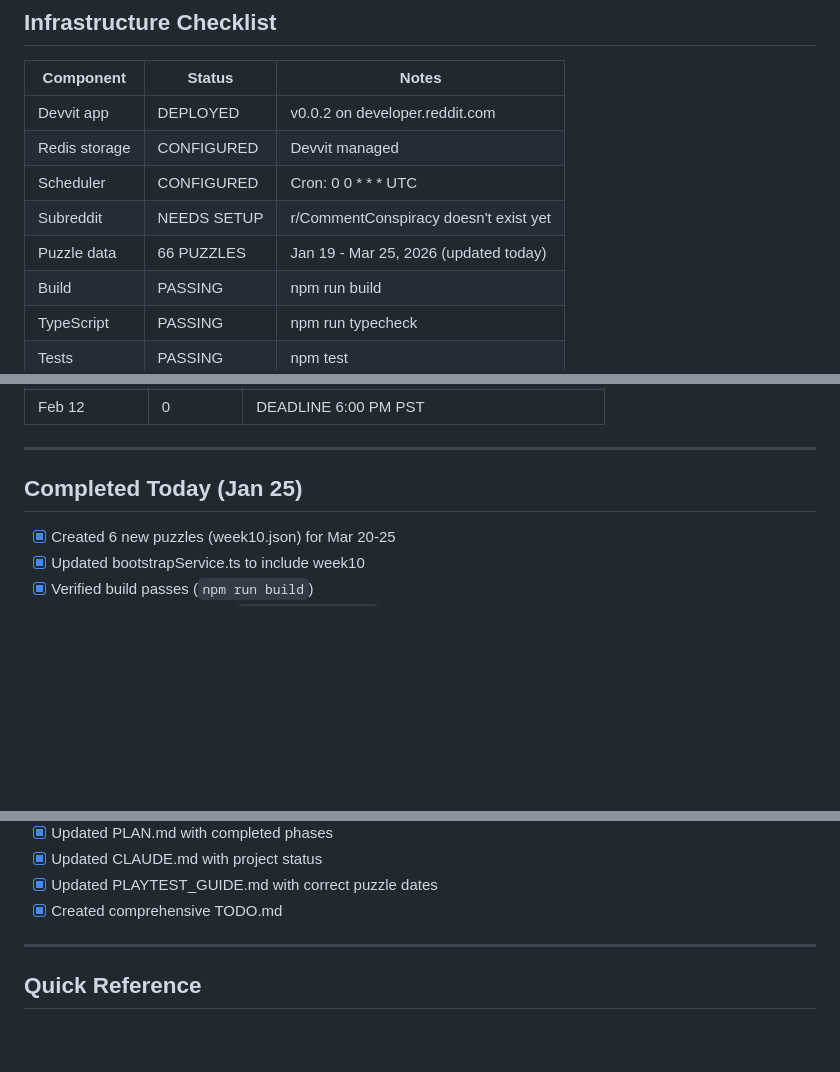
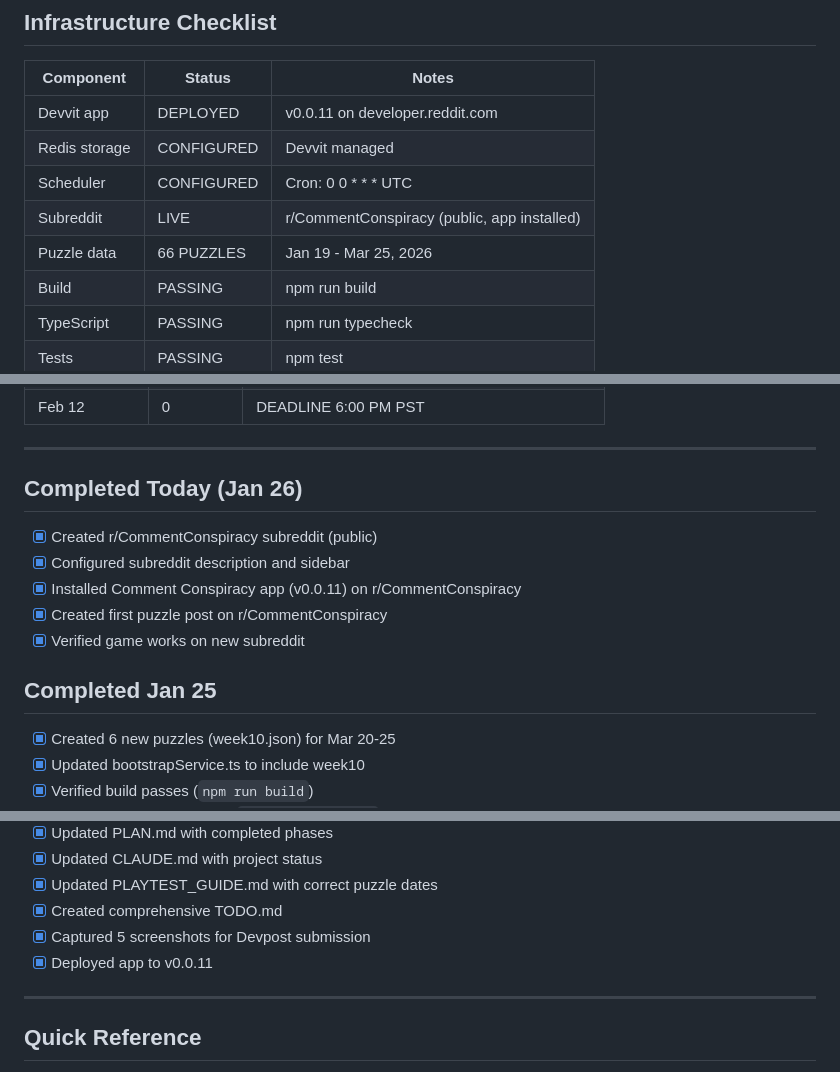
Before and after one commit to sgharlow/comment-conspiracy, a Markdown page: TODO.md, 3 parts joined by grey strips. Rendered like a GitHub page; blank space fills up the shorter version.

```diff
--- a/TODO.md
+++ b/TODO.md
@@ -233,11 +231,11 @@ Future improvements:
 
 | Component | Status | Notes |
 |-----------|--------|-------|
-| Devvit app | DEPLOYED | v0.0.2 on developer.reddit.com |
+| Devvit app | DEPLOYED | v0.0.11 on developer.reddit.com |
 | Redis storage | CONFIGURED | Devvit managed |
 | Scheduler | CONFIGURED | Cron: 0 0 * * * UTC |
-| Subreddit | NEEDS SETUP | r/CommentConspiracy doesn't exist yet |
-| Puzzle data | 66 PUZZLES | Jan 19 - Mar 25, 2026 (updated today) |
+| Subreddit | LIVE | r/CommentConspiracy (public, app installed) |
+| Puzzle data | 66 PUZZLES | Jan 19 - Mar 25, 2026 |
 | Build | PASSING | npm run build |
 | TypeScript | PASSING | npm run typecheck |
 | Tests | PASSING | npm test |
@@ -276,7 +274,15 @@ Future improvements:
 
 ---
 
-## Completed Today (Jan 25)
+## Completed Today (Jan 26)
+
+- [x] Created r/CommentConspiracy subreddit (public)
+- [x] Configured subreddit description and sidebar
+- [x] Installed Comment Conspiracy app (v0.0.11) on r/CommentConspiracy
+- [x] Created first puzzle post on r/CommentConspiracy
+- [x] Verified game works on new subreddit
+
+## Completed Jan 25
 
 - [x] Created 6 new puzzles (week10.json) for Mar 20-25
 - [x] Updated bootstrapService.ts to include week10
@@ -290,6 +296,8 @@ Future improvements:
 - [x] Updated CLAUDE.md with project status
 - [x] Updated PLAYTEST_GUIDE.md with correct puzzle dates
 - [x] Created comprehensive TODO.md
+- [x] Captured 5 screenshots for Devpost submission
+- [x] Deployed app to v0.0.11
 
 ---
 
```
Also changed, not shown: other parts of TODO.md (+28 -30 lines).
